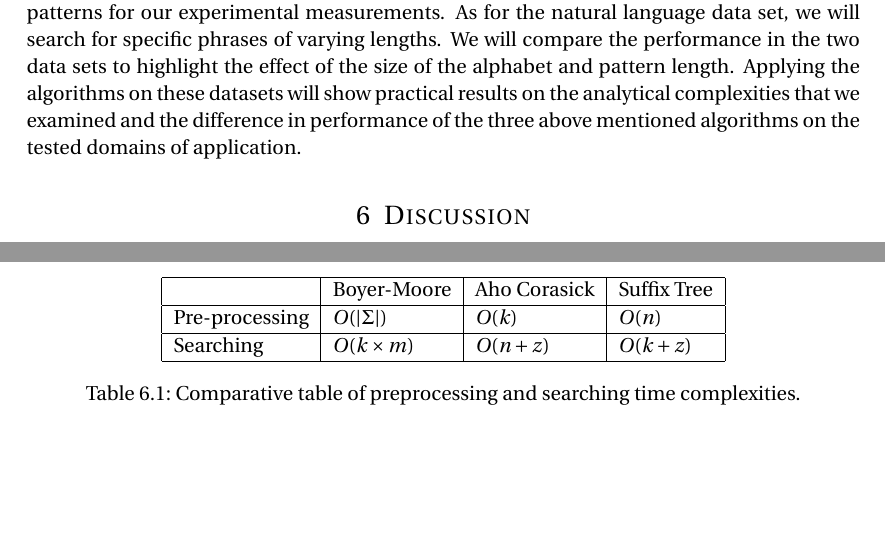
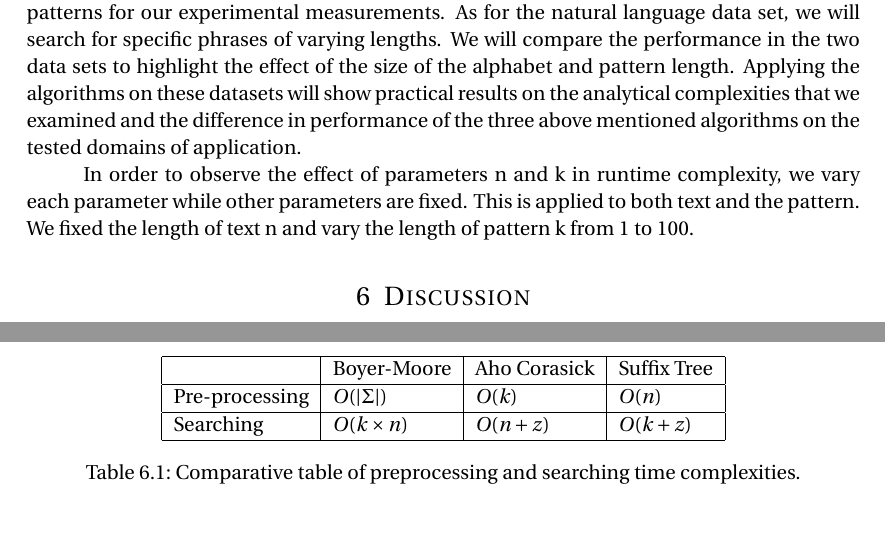
Before and after one commit to afcarl/Exact-Pattern-Matching-Analysis, a LaTeX document (theory/midterm_report.tex): two parts of page 17 of 18, joined at a grey line, cut so that both start at the same text. Compiled offline with pdfLaTeX.

Commit message:
slowly adding dataset write up

```diff
--- a/theory/midterm_report.tex
+++ b/theory/midterm_report.tex
@@ -396,6 +396,8 @@ As it was shown above, algorithm takes linear time to preprocess the text and bu
 \section{Dataset}
 \par We will apply these algorithms on an available dataset of DNA sequences and natural language text, to find specific sequence motifs in the former, and words and phrases in the latter. With regards to the biological dataset, we selected the DNA sequence of human chromosome 1 in fasta format as a searching test. The DNA alphabet consists of four elements, $\Sigma = \{A,\ C,\ G,\ T\}$, that represent  the four nitrogenous bases. We also chose three different patterns for our experimental measurements. As for the natural language data set, we will search for specific phrases of varying lengths. We will compare the performance in the two data sets to highlight the effect of the size of the alphabet and pattern length. Applying the algorithms on these datasets will show practical results on the analytical complexities that we examined and the difference in performance of the three above mentioned algorithms on the tested domains of application.
 
+In order to observe the effect of parameters n and k in runtime complexity, we vary each parameter while other parameters are fixed. This is applied to both text and the pattern. We fixed the length of text n and vary the length of pattern k from 1 to 100.
+
 \section{Discussion}
 \par Each algorithm has a one time preprocessing cost. Aho-Corasick algorithm has linear search cost to the length of the input text and the occurrences of the patterns in the input text. When the alphabet in $|\Sigma|$ has a single character, the term $z$ in Aho-Corasick grows similarly to the sum of running time of applying Na\"ive Search on each pattern in the pattern set, which will be $k\times n$, resulting in the worst case running time for Aho-Corasick. However, such a small alphabet has a positive effect on Boyer-Moore, resulting in a smaller preprocessing time.
 
@@ -411,7 +413,7 @@ As it was shown above, algorithm takes linear time to preprocess the text and bu
 	\hline
 	Pre-processing & $O(|\Sigma|)$ & $O(k)$ & $O(n)$ \\
 	\hline
-	Searching & $O(k\times m)$ & $O(n + z)$ & $O(k + z)$ \\
+	Searching & $O(k\times n)$ & $O(n + z)$ & $O(k + z)$ \\
 	\hline
 \end{tabular}
 \caption{Comparative table of preprocessing and searching time complexities.}
```
